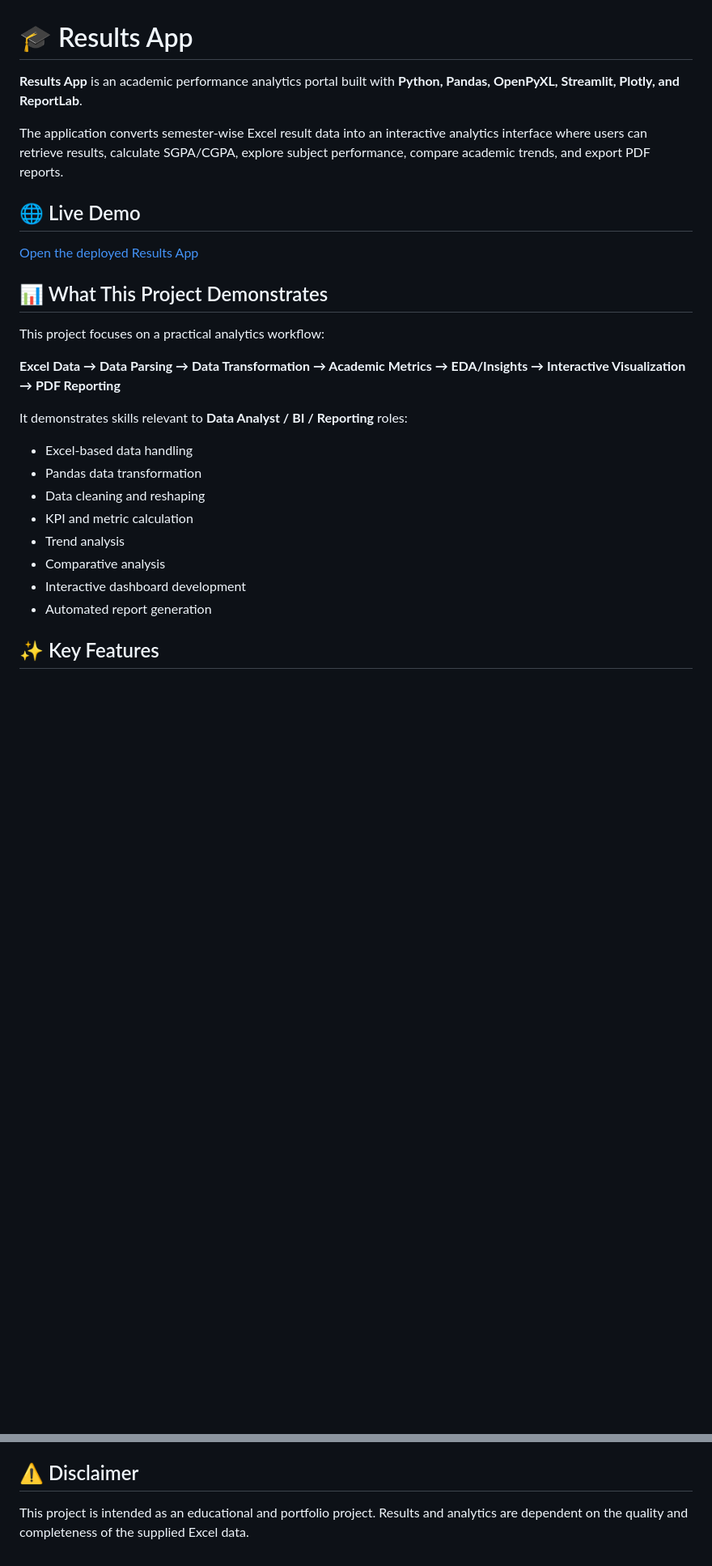
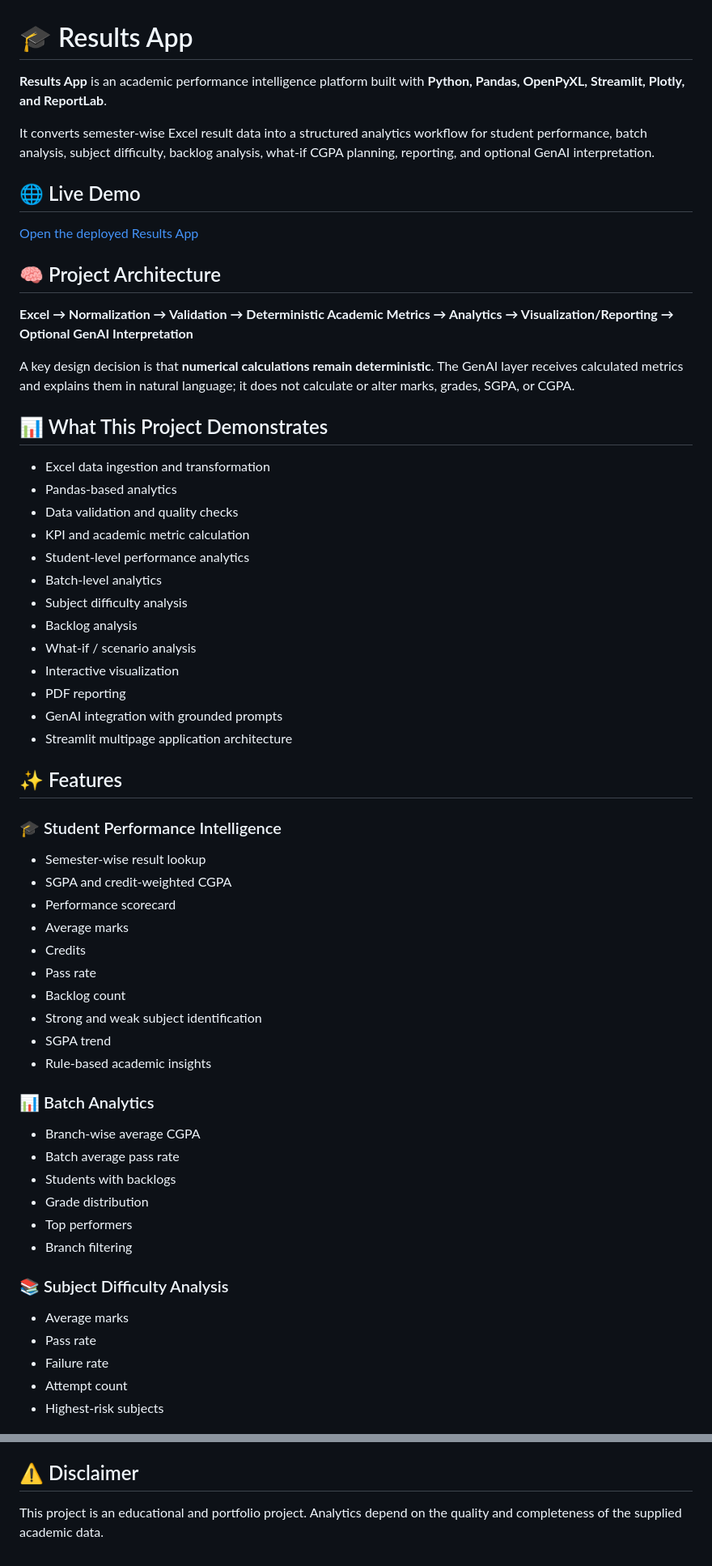
Before and after one commit to PrahitViraajReddy/Results, a Markdown page: README.md, 2 parts joined by grey strips. Shown at 81% size. Rendered like a GitHub page; blank space fills up the shorter version.

Commit message:
Document academic intelligence and GenAI architecture

```diff
--- a/README.md
+++ b/README.md
@@ -1,29 +1,61 @@
 # 🎓 Results App
 
-**Results App** is an academic performance analytics portal built with **Python, Pandas, OpenPyXL, Streamlit, Plotly, and ReportLab**.
+**Results App** is an academic performance intelligence platform built with **Python, Pandas, OpenPyXL, Streamlit, Plotly, and ReportLab**.
 
-The application converts semester-wise Excel result data into an interactive analytics interface where users can retrieve results, calculate SGPA/CGPA, explore subject performance, compare academic trends, and export PDF reports.
+It converts semester-wise Excel result data into a structured analytics workflow for student performance, batch analysis, subject difficulty, backlog analysis, what-if CGPA planning, reporting, and optional GenAI interpretation.
 
 ## 🌐 Live Demo
 
 [Open the deployed Results App](https://academic-results.streamlit.app/)
 
+## 🧠 Project Architecture
+
+**Excel → Normalization → Validation → Deterministic Academic Metrics → Analytics → Visualization/Reporting → Optional GenAI Interpretation**
+
+A key design decision is that **numerical calculations remain deterministic**. The GenAI layer receives calculated metrics and explains them in natural language; it does not calculate or alter marks, grades, SGPA, or CGPA.
+
 ## 📊 What This Project Demonstrates
 
-This project focuses on a practical analytics workflow:
+- Excel data ingestion and transformation
+- Pandas-based analytics
+- Data validation and quality checks
+- KPI and academic metric calculation
+- Student-level performance analytics
+- Batch-level analytics
+- Subject difficulty analysis
+- Backlog analysis
+- What-if / scenario analysis
+- Interactive visualization
+- PDF reporting
+- GenAI integration with grounded prompts
+- Streamlit multipage application architecture
 
-**Excel Data → Data Parsing → Data Transformation → Academic Metrics → EDA/Insights → Interactive Visualization → PDF Reporting**
+## ✨ Features
 
-It demonstrates skills relevant to **Data Analyst / BI / Reporting** roles:
+### 🎓 Student Performance Intelligence
+- Semester-wise result lookup
+- SGPA and credit-weighted CGPA
+- Performance scorecard
+- Average marks
+- Credits
+- Pass rate
+- Backlog count
+- Strong and weak subject identification
+- SGPA trend
+- Rule-based academic insights
 
-- Excel-based data handling
-- Pandas data transformation
-- Data cleaning and reshaping
-- KPI and metric calculation
-- Trend analysis
-- Comparative analysis
-- Interactive dashboard development
-- Automated report generation
+### 📊 Batch Analytics
+- Branch-wise average CGPA
+- Batch average pass rate
+- Students with backlogs
+- Grade distribution
+- Top performers
+- Branch filtering
 
-## ✨ Key Features
+### 📚 Subject Difficulty Analysis
+- Average marks
+- Pass rate
+- Failure rate
+- Attempt count
+- Highest-risk subjects
 
@@ -171,4 +171,4 @@ Potential extensions include:
 
 ## ⚠️ Disclaimer
 
-This project is intended as an educational and portfolio project. Results and analytics are dependent on the quality and completeness of the supplied Excel data.
+This project is an educational and portfolio project. Analytics depend on the quality and completeness of the supplied academic data.
```
Also changed, not shown: other parts of README.md (+64 -96 lines).
